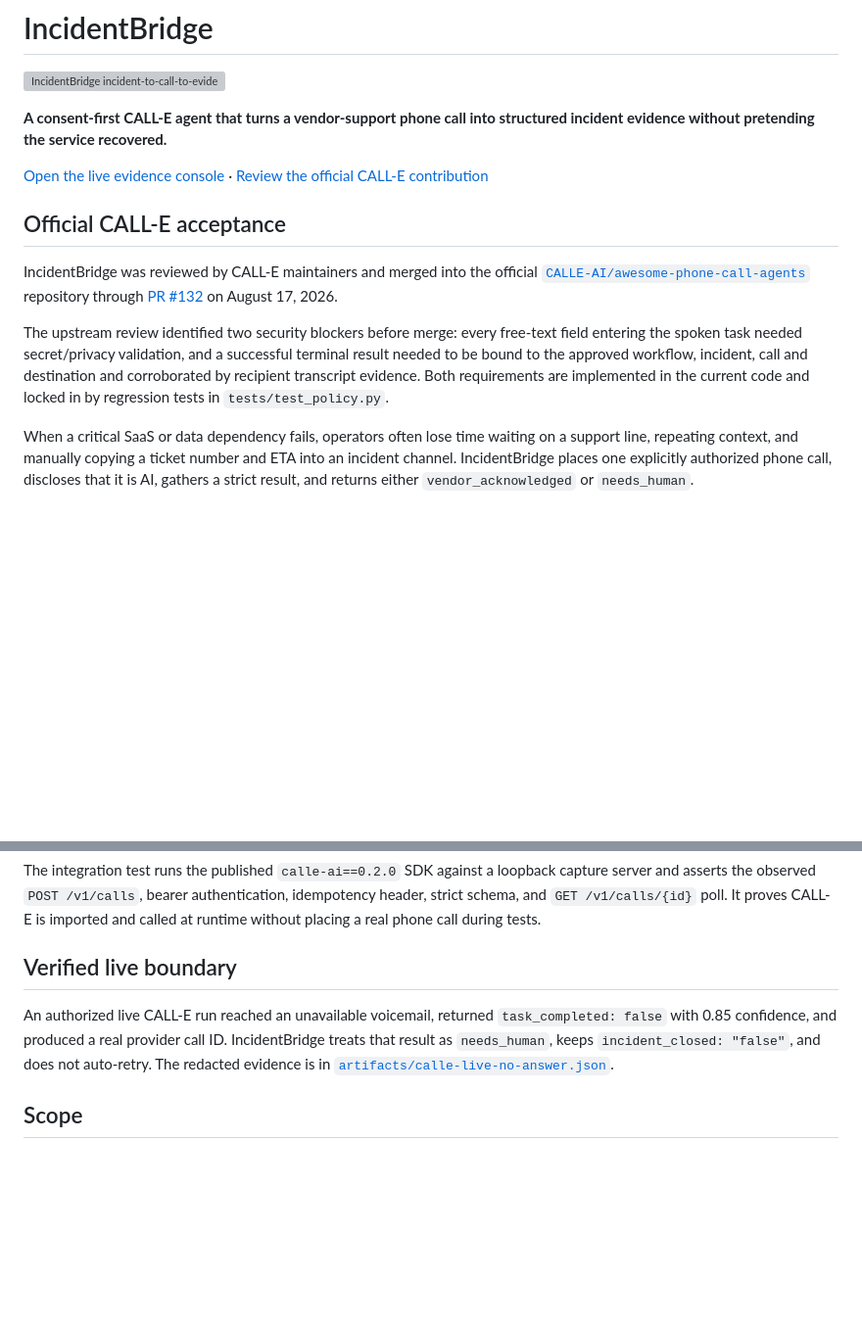
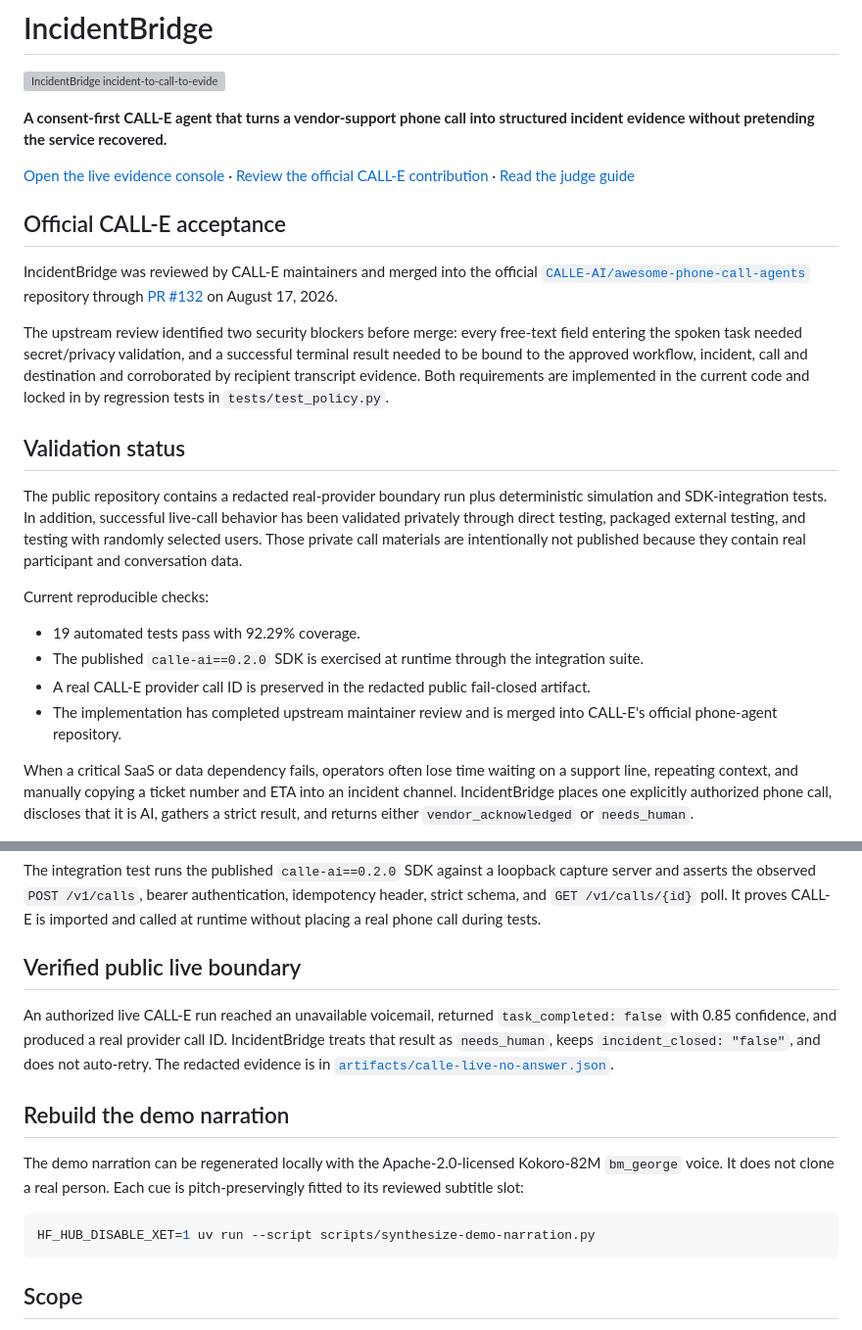
Before and after one commit to yangyangnovelist-hub/incidentbridge-calle, a Markdown page: README.md, 2 parts joined by grey strips. Shown at 98% size. Rendered like a GitHub page; blank space fills up the shorter version; grey boxes are pictures that could not be loaded.

Commit message:
docs: surface private validation and judging signals

````diff
--- a/README.md
+++ b/README.md
@@ -6,7 +6,8 @@
 evidence without pretending the service recovered.**
 
 [Open the live evidence console](https://yangyangnovelist-hub.github.io/incidentbridge-calle/) ·
-[Review the official CALL-E contribution](https://github.com/CALLE-AI/awesome-phone-call-agents/pull/132)
+[Review the official CALL-E contribution](https://github.com/CALLE-AI/awesome-phone-call-agents/pull/132) ·
+[Read the judge guide](JUDGING.md)
 
 ## Official CALL-E acceptance
 
@@ -20,6 +21,22 @@ the spoken task needed secret/privacy validation, and a successful terminal resu
 bound to the approved workflow, incident, call and destination and corroborated by recipient
 transcript evidence. Both requirements are implemented in the current code and locked in by
 regression tests in `tests/test_policy.py`.
+
+## Validation status
+
+The public repository contains a redacted real-provider boundary run plus deterministic simulation
+and SDK-integration tests. In addition, successful live-call behavior has been validated privately
+through direct testing, packaged external testing, and testing with randomly selected users. Those
+private call materials are intentionally not published because they contain real participant and
+conversation data.
+
+Current reproducible checks:
+
+- 19 automated tests pass with 92.29% coverage.
+- The published `calle-ai==0.2.0` SDK is exercised at runtime through the integration suite.
+- A real CALL-E provider call ID is preserved in the redacted public fail-closed artifact.
+- The implementation has completed upstream maintainer review and is merged into CALL-E's official
+  phone-agent repository.
 
 When a critical SaaS or data dependency fails, operators often lose time waiting on a support line,
 repeating context, and manually copying a ticket number and ETA into an incident channel.
@@ -121,12 +138,22 @@ asserts the observed `POST /v1/calls`, bearer authentication, idempotency header
 `GET /v1/calls/{id}` poll. It proves CALL-E is imported and called at runtime without placing a real
 phone call during tests.
 
-## Verified live boundary
+## Verified public live boundary
 
 An authorized live CALL-E run reached an unavailable voicemail, returned `task_completed: false`
 with 0.85 confidence, and produced a real provider call ID. IncidentBridge treats that result as
 `needs_human`, keeps `incident_closed: "false"`, and does not auto-retry. The redacted evidence is in
 [`artifacts/calle-live-no-answer.json`](artifacts/calle-live-no-answer.json).
+
+## Rebuild the demo narration
+
+The demo narration can be regenerated locally with the Apache-2.0-licensed Kokoro-82M
+`bm_george` voice. It does not clone a real person. Each cue is pitch-preservingly fitted to its
+reviewed subtitle slot:
+
+```bash
+HF_HUB_DISABLE_XET=1 uv run --script scripts/synthesize-demo-narration.py
+```
 
 ## Scope
 
````
